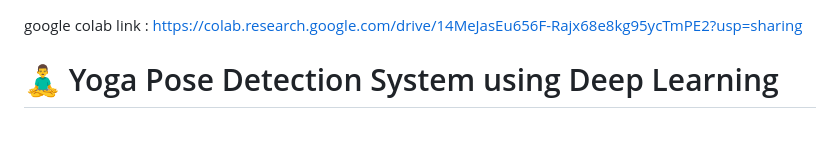
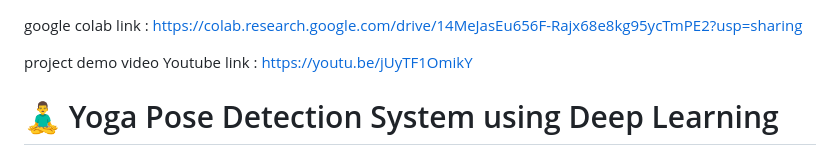
Before and after one commit to arpit90056patel/yoga-pose-project, a Markdown page: YOGA POSE/README.md, the part around the change. GitHub-like rendering; blank space fills up the shorter version.

```diff
--- a/YOGA POSE/README.md
+++ b/YOGA POSE/README.md
@@ -1,5 +1,6 @@
 google colab link : https://colab.research.google.com/drive/14MeJasEu656F-Rajx68e8kg95ycTmPE2?usp=sharing
 
+project demo video Youtube link : https://youtu.be/jUyTF1OmikY
 
 
 # 🧘‍♂️ Yoga Pose Detection System using Deep Learning
```
